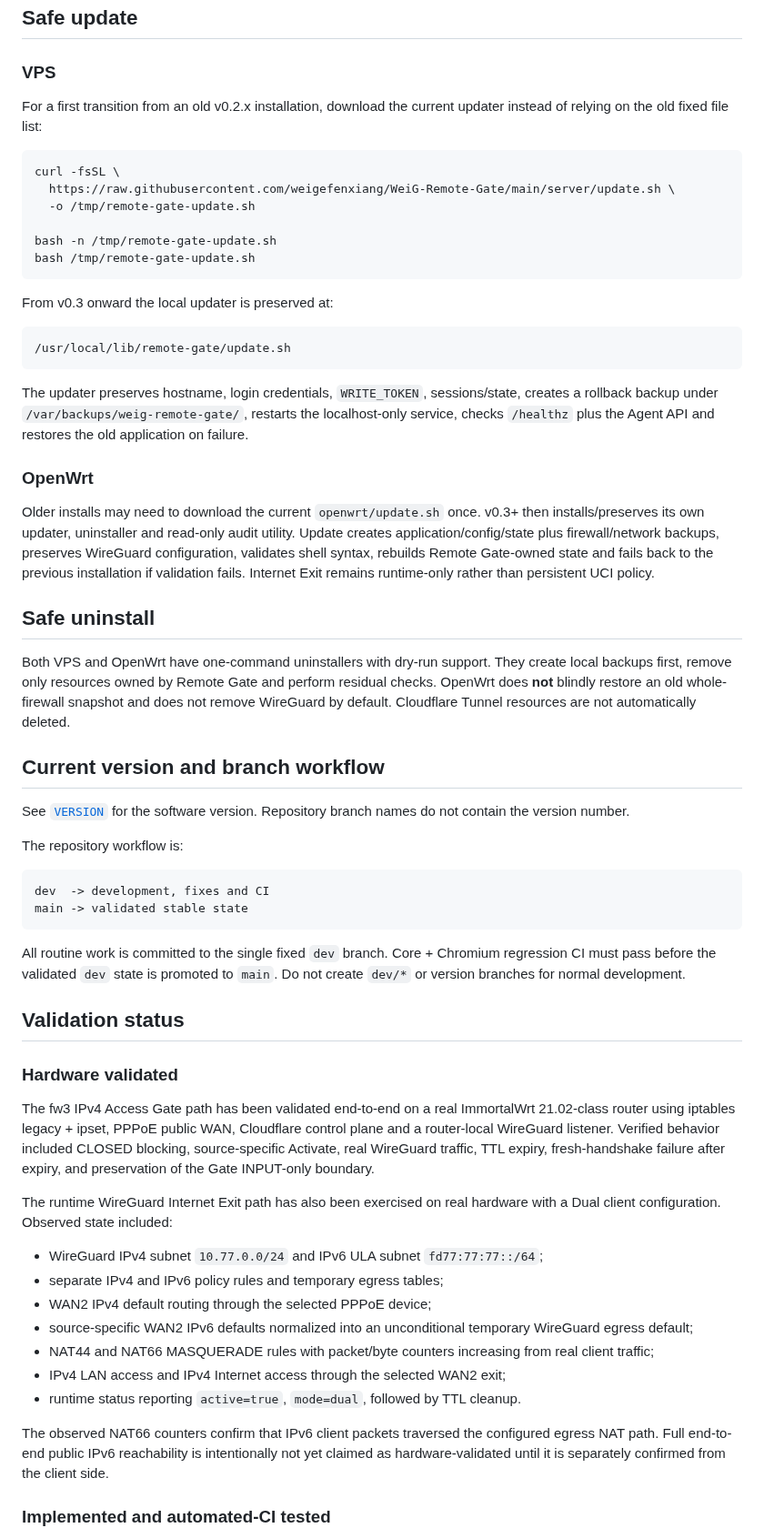
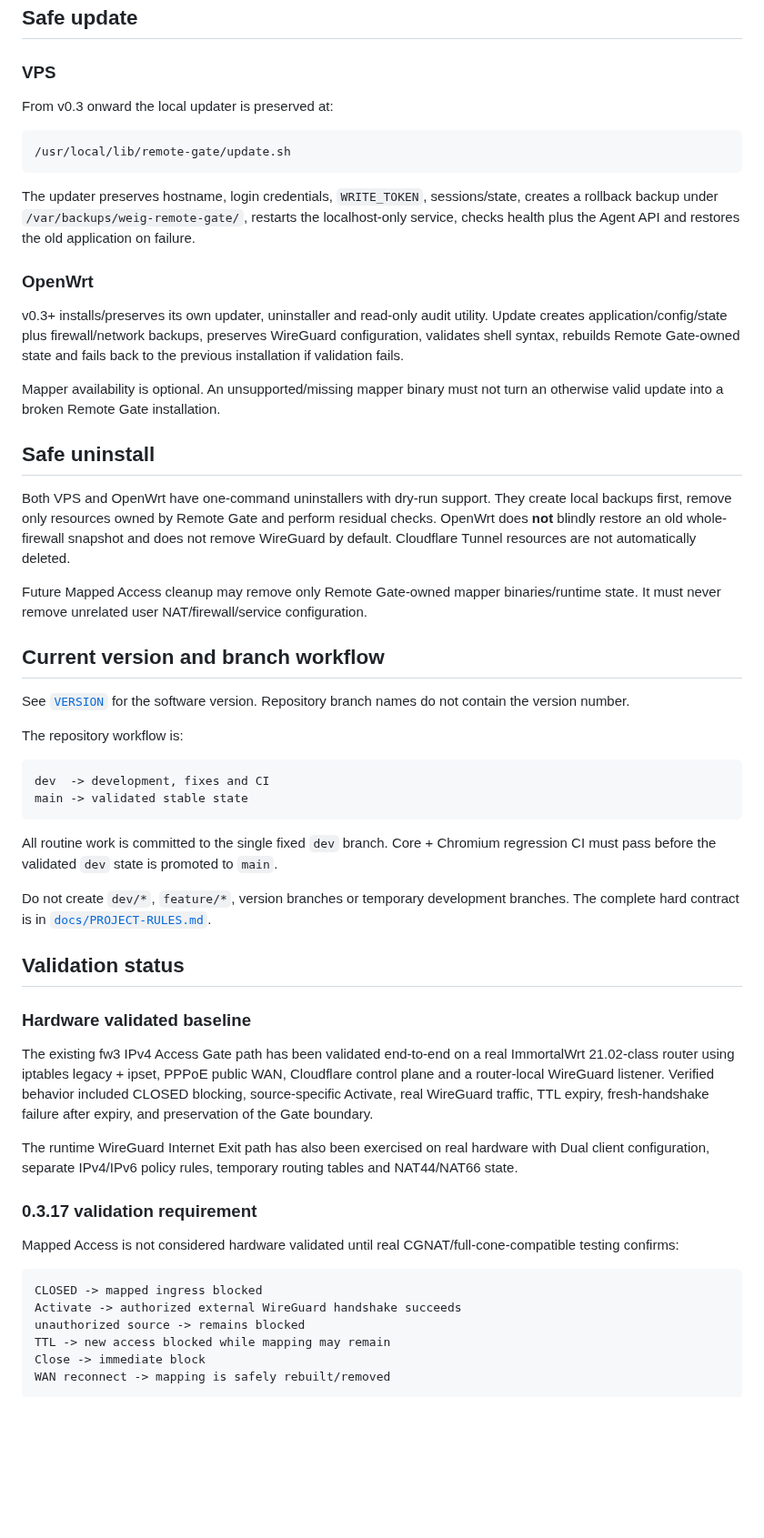
Before and after one commit to weigefenxiang/WeiG-Remote-Gate, a Markdown page: README.md, the part around one of its changes. Shown at 91% size. GitHub-like rendering; blank space fills up the shorter version.

````diff
--- a/README.md
+++ b/README.md
@@ -183,17 +268,6 @@ Remote Gate understands mapped endpoint records but does not install or require
 ## Safe update
 
 ### VPS
-
-For a first transition from an old v0.2.x installation, download the current updater instead of relying on the old fixed file list:
-
-```bash
-curl -fsSL \
-  https://raw.githubusercontent.com/weigefenxiang/WeiG-Remote-Gate/main/server/update.sh \
-  -o /tmp/remote-gate-update.sh
-
-bash -n /tmp/remote-gate-update.sh
-bash /tmp/remote-gate-update.sh
-```
 
 From v0.3 onward the local updater is preserved at:
 
@@ -201,15 +275,19 @@ From v0.3 onward the local updater is preserved at:
 /usr/local/lib/remote-gate/update.sh
 ```
 
-The updater preserves hostname, login credentials, `WRITE_TOKEN`, sessions/state, creates a rollback backup under `/var/backups/weig-remote-gate/`, restarts the localhost-only service, checks `/healthz` plus the Agent API and restores the old application on failure.
+The updater preserves hostname, login credentials, `WRITE_TOKEN`, sessions/state, creates a rollback backup under `/var/backups/weig-remote-gate/`, restarts the localhost-only service, checks health plus the Agent API and restores the old application on failure.
 
 ### OpenWrt
 
-Older installs may need to download the current `openwrt/update.sh` once. v0.3+ then installs/preserves its own updater, uninstaller and read-only audit utility. Update creates application/config/state plus firewall/network backups, preserves WireGuard configuration, validates shell syntax, rebuilds Remote Gate-owned state and fails back to the previous installation if validation fails. Internet Exit remains runtime-only rather than persistent UCI policy.
+v0.3+ installs/preserves its own updater, uninstaller and read-only audit utility. Update creates application/config/state plus firewall/network backups, preserves WireGuard configuration, validates shell syntax, rebuilds Remote Gate-owned state and fails back to the previous installation if validation fails.
+
+Mapper availability is optional. An unsupported/missing mapper binary must not turn an otherwise valid update into a broken Remote Gate installation.
 
 ## Safe uninstall
 
 Both VPS and OpenWrt have one-command uninstallers with dry-run support. They create local backups first, remove only resources owned by Remote Gate and perform residual checks. OpenWrt does **not** blindly restore an old whole-firewall snapshot and does not remove WireGuard by default. Cloudflare Tunnel resources are not automatically deleted.
+
+Future Mapped Access cleanup may remove only Remote Gate-owned mapper binaries/runtime state. It must never remove unrelated user NAT/firewall/service configuration.
 
 ## Current version and branch workflow
 
@@ -222,25 +300,28 @@ dev  -> development, fixes and CI
 main -> validated stable state
 ```
 
-All routine work is committed to the single fixed `dev` branch. Core + Chromium regression CI must pass before the validated `dev` state is promoted to `main`. Do not create `dev/*` or version branches for normal development.
+All routine work is committed to the single fixed `dev` branch. Core + Chromium regression CI must pass before the validated `dev` state is promoted to `main`.
+
+Do not create `dev/*`, `feature/*`, version branches or temporary development branches. The complete hard contract is in [`docs/PROJECT-RULES.md`](docs/PROJECT-RULES.md).
 
 ## Validation status
 
-### Hardware validated
+### Hardware validated baseline
 
-The fw3 IPv4 Access Gate path has been validated end-to-end on a real ImmortalWrt 21.02-class router using iptables legacy + ipset, PPPoE public WAN, Cloudflare control plane and a router-local WireGuard listener. Verified behavior included CLOSED blocking, source-specific Activate, real WireGuard traffic, TTL expiry, fresh-handshake failure after expiry, and preservation of the Gate INPUT-only boundary.
+The existing fw3 IPv4 Access Gate path has been validated end-to-end on a real ImmortalWrt 21.02-class router using iptables legacy + ipset, PPPoE public WAN, Cloudflare control plane and a router-local WireGuard listener. Verified behavior included CLOSED blocking, source-specific Activate, real WireGuard traffic, TTL expiry, fresh-handshake failure after expiry, and preservation of the Gate boundary.
 
-The runtime WireGuard Internet Exit path has also been exercised on real hardware with a Dual client configuration. Observed state included:
+The runtime WireGuard Internet Exit path has also been exercised on real hardware with Dual client configuration, separate IPv4/IPv6 policy rules, temporary routing tables and NAT44/NAT66 state.
 
-- WireGuard IPv4 subnet `10.77.0.0/24` and IPv6 ULA subnet `fd77:77:77::/64`;
-- separate IPv4 and IPv6 policy rules and temporary egress tables;
-- WAN2 IPv4 default routing through the selected PPPoE device;
-- source-specific WAN2 IPv6 defaults normalized into an unconditional temporary WireGuard egress default;
-- NAT44 and NAT66 MASQUERADE rules with packet/byte counters increasing from real client traffic;
-- IPv4 LAN access and IPv4 Internet access through the selected WAN2 exit;
-- runtime status reporting `active=true`, `mode=dual`, followed by TTL cleanup.
+### 0.3.17 validation requirement
 
-The observed NAT66 counters confirm that IPv6 client packets traversed the configured egress NAT path. Full end-to-end public IPv6 reachability is intentionally not yet claimed as hardware-validated until it is separately confirmed from the client side.
+Mapped Access is not considered hardware validated until real CGNAT/full-cone-compatible testing confirms:
 
-### Implemented and automated-CI tested
+```text
+CLOSED -> mapped ingress blocked
+Activate -> authorized external WireGuard handshake succeeds
+unauthorized source -> remains blocked
+TTL -> new access blocked while mapping may remain
+Close -> immediate block
+WAN reconnect -> mapping is safely rebuilt/removed
+```
 
````
Also changed, not shown: other parts of README.md (+159 -115 lines).
